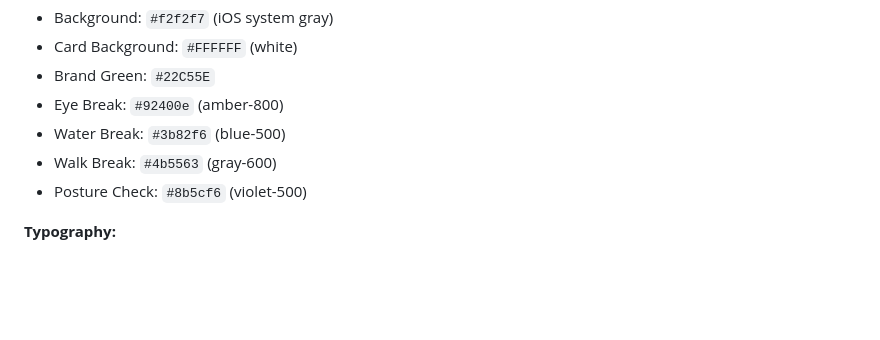
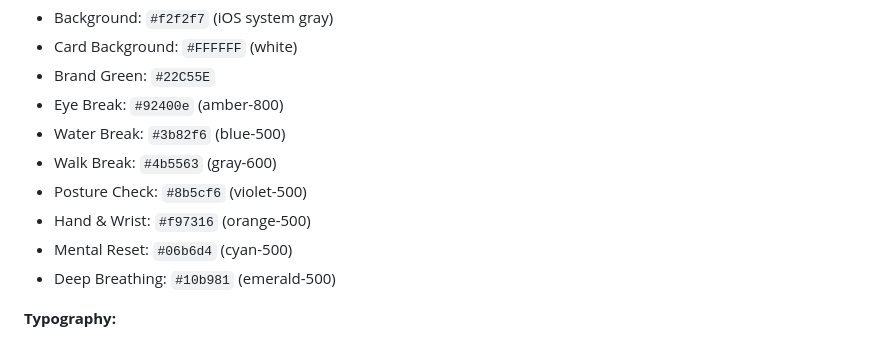
Before and after one commit to vijayrana99/healthy-breaks, a Markdown page: README.md, the part around one of its changes. Rendered like a GitHub page; blank space fills up the shorter version.

```diff
--- a/README.md
+++ b/README.md
@@ -132,6 +157,9 @@ npx tailwindcss -i ./src/input.css -o ./src/tailwind.min.css --minify
 - Water Break: `#3b82f6` (blue-500)
 - Walk Break: `#4b5563` (gray-600)
 - Posture Check: `#8b5cf6` (violet-500)
+- Hand & Wrist: `#f97316` (orange-500)
+- Mental Reset: `#06b6d4` (cyan-500)
+- Deep Breathing: `#10b981` (emerald-500)
 
 **Typography:**
 - Font: Inter (400, 500, 600, 700)
```
Also changed, not shown: other parts of README.md (+30 -5 lines), AGENTS.md (+42 -5 lines).
